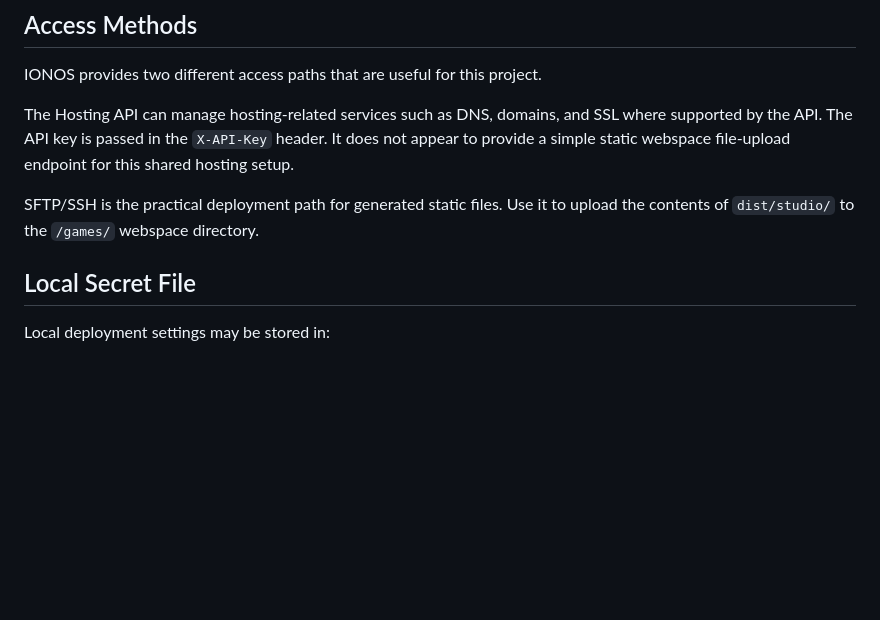
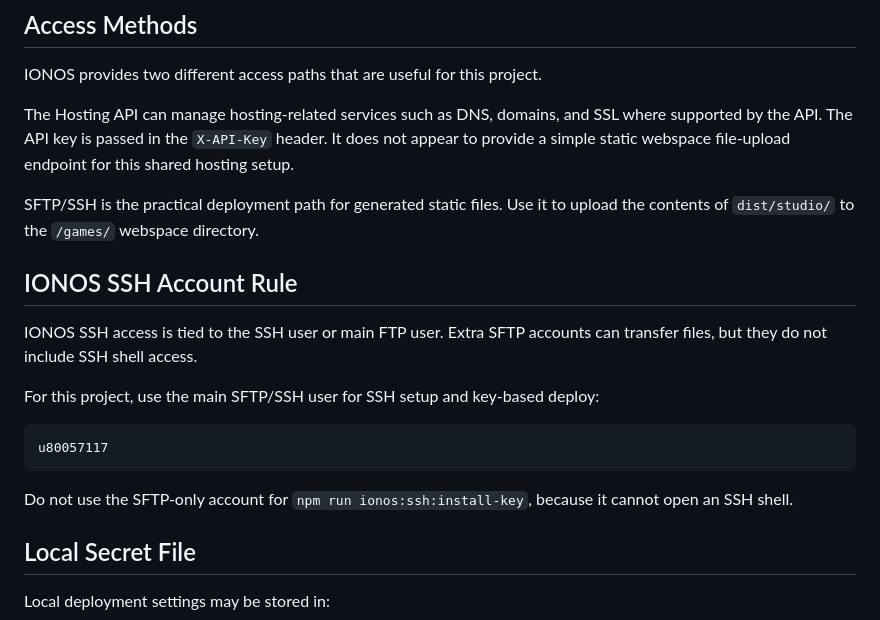
Before and after one commit to TeHHerzog/zoggy-studios-web, a Markdown page: docs/DEPLOYMENT_IONOS.md, the part around the change. Drawn GitHub-style; blank space fills up the shorter version.

Commit message:
docs(deploy): clarify IONOS SSH main user
Ultraworked with [Sisyphus](https://github.com/code-yeongyu/oh-my-openagent)

Co-authored-by: Sisyphus <clio-agent@sisyphuslabs.ai>

````diff
--- a/docs/DEPLOYMENT_IONOS.md
+++ b/docs/DEPLOYMENT_IONOS.md
@@ -9,6 +9,18 @@ IONOS provides two different access paths that are useful for this project.
 The Hosting API can manage hosting-related services such as DNS, domains, and SSL where supported by the API. The API key is passed in the `X-API-Key` header. It does not appear to provide a simple static webspace file-upload endpoint for this shared hosting setup.
 
 SFTP/SSH is the practical deployment path for generated static files. Use it to upload the contents of `dist/studio/` to the `/games/` webspace directory.
+
+## IONOS SSH Account Rule
+
+IONOS SSH access is tied to the SSH user or main FTP user. Extra SFTP accounts can transfer files, but they do not include SSH shell access.
+
+For this project, use the main SFTP/SSH user for SSH setup and key-based deploy:
+
+```text
+u80057117
+```
+
+Do not use the SFTP-only account for `npm run ionos:ssh:install-key`, because it cannot open an SSH shell.
 
 ## Local Secret File
 
````
